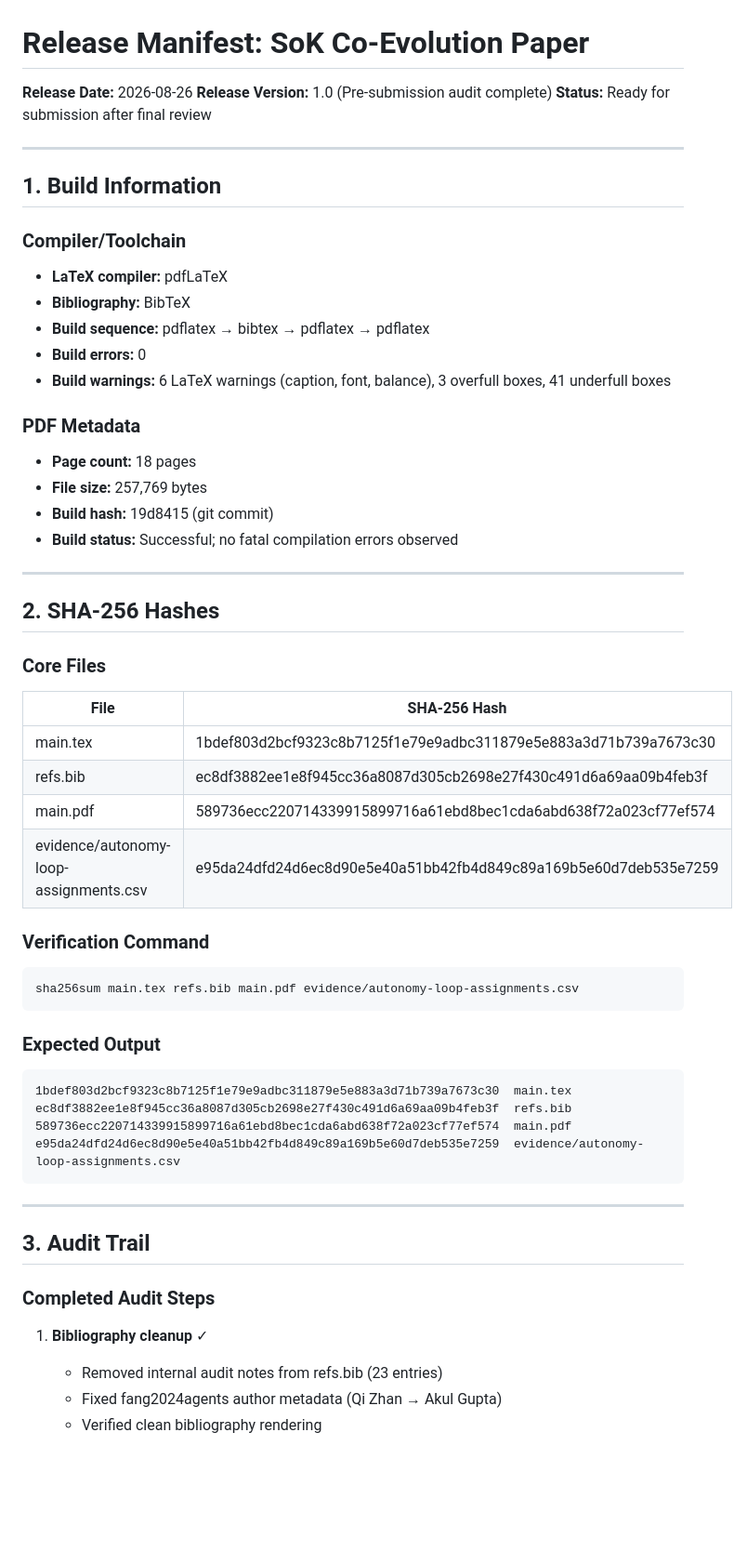
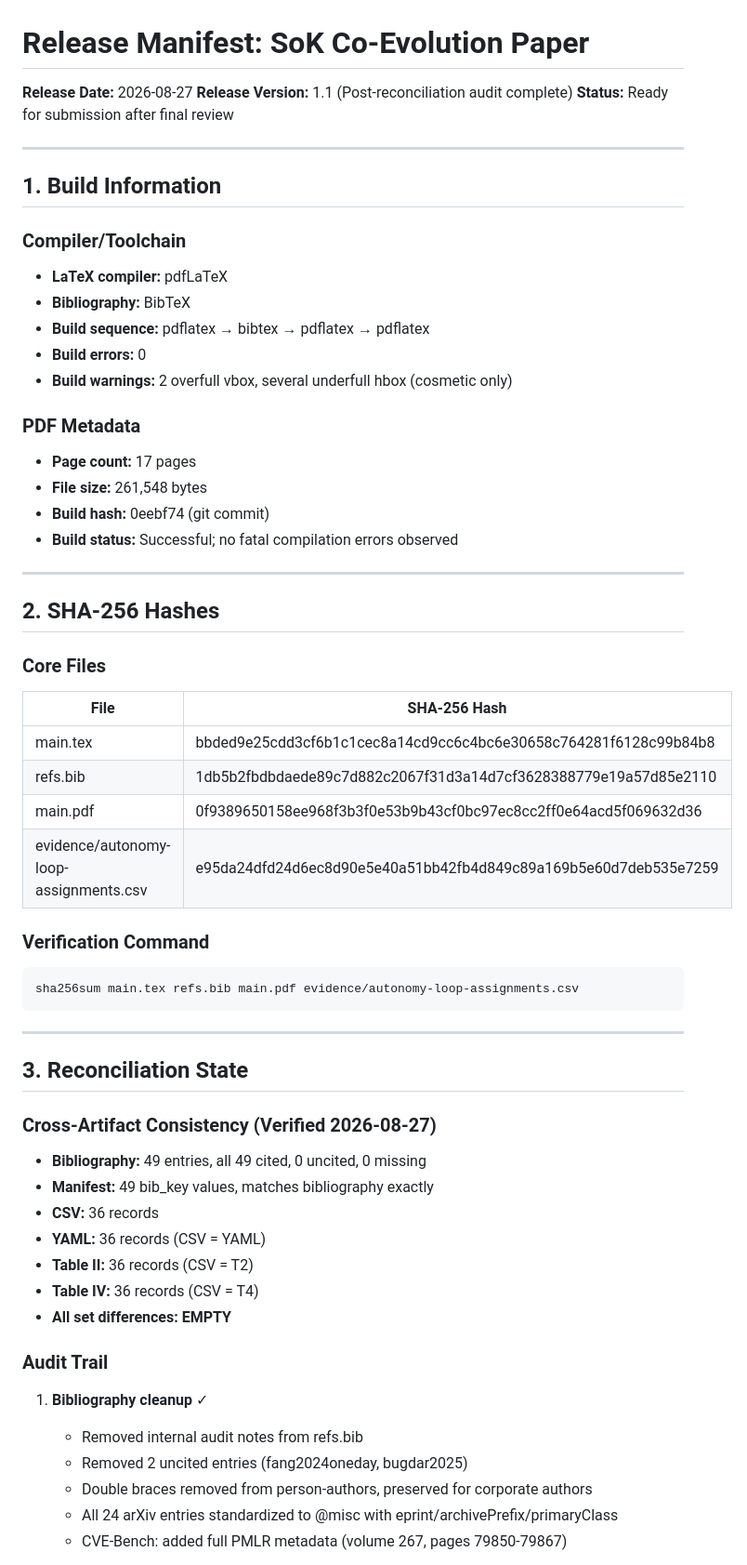
Before and after one commit to Nixon-H/The-Red-Queen-Runs-on-LLMs, a Markdown page: RELEASE_MANIFEST.md, the part around one of its changes. Shown at 93% size. GitHub-like rendering; blank space fills up the shorter version.

````diff
--- a/RELEASE_MANIFEST.md
+++ b/RELEASE_MANIFEST.md
@@ -1,7 +1,7 @@
 # Release Manifest: SoK Co-Evolution Paper
 
-**Release Date:** 2026-08-26
-**Release Version:** 1.0 (Pre-submission audit complete)
+**Release Date:** 2026-08-27
+**Release Version:** 1.1 (Post-reconciliation audit complete)
 **Status:** Ready for submission after final review
 
 ---
@@ -13,12 +13,12 @@
 - **Bibliography:** BibTeX
 - **Build sequence:** pdflatex → bibtex → pdflatex → pdflatex
 - **Build errors:** 0
-- **Build warnings:** 6 LaTeX warnings (caption, font, balance), 3 overfull boxes, 41 underfull boxes
+- **Build warnings:** 2 overfull vbox, several underfull hbox (cosmetic only)
 
 ### PDF Metadata
-- **Page count:** 18 pages
-- **File size:** 257,769 bytes
-- **Build hash:** 19d8415 (git commit)
+- **Page count:** 17 pages
+- **File size:** 261,548 bytes
+- **Build hash:** 0eebf74 (git commit)
 - **Build status:** Successful; no fatal compilation errors observed
 
 ---
@@ -28,9 +28,9 @@
 ### Core Files
 | File | SHA-256 Hash |
 |------|--------------|
-| main.tex | 1bdef803d2bcf9323c8b7125f1e79e9adbc311879e5e883a3d71b739a7673c30 |
-| refs.bib | ec8df3882ee1e8f945cc36a8087d305cb2698e27f430c491d6a69aa09b4feb3f |
-| main.pdf | 589736ecc220714339915899716a61ebd8bec1cda6abd638f72a023cf77ef574 |
+| main.tex | bbded9e25cdd3cf6b1c1cec8a14cd9cc6c4bc6e30658c764281f6128c99b84b8 |
+| refs.bib | 1db5b2fbdbdaede89c7d882c2067f31d3a14d7cf3628388779e19a57d85e2110 |
+| main.pdf | 0f9389650158ee968f3b3f0e53b9b43cf0bc97ec8cc2ff0e64acd5f069632d36 |
 | evidence/autonomy-loop-assignments.csv | e95da24dfd24d6ec8d90e5e40a51bb42fb4d849c89a169b5e60d7deb535e7259 |
 
 ### Verification Command
@@ -38,22 +38,25 @@
 sha256sum main.tex refs.bib main.pdf evidence/autonomy-loop-assignments.csv
 ```
 
-### Expected Output
-```
-1bdef803d2bcf9323c8b7125f1e79e9adbc311879e5e883a3d71b739a7673c30  main.tex
-ec8df3882ee1e8f945cc36a8087d305cb2698e27f430c491d6a69aa09b4feb3f  refs.bib
-589736ecc220714339915899716a61ebd8bec1cda6abd638f72a023cf77ef574  main.pdf
-e95da24dfd24d6ec8d90e5e40a51bb42fb4d849c89a169b5e60d7deb535e7259  evidence/autonomy-loop-assignments.csv
-```
-
 ---
 
-## 3. Audit Trail
+## 3. Reconciliation State
 
-### Completed Audit Steps
+### Cross-Artifact Consistency (Verified 2026-08-27)
+- **Bibliography:** 49 entries, all 49 cited, 0 uncited, 0 missing
+- **Manifest:** 49 bib_key values, matches bibliography exactly
+- **CSV:** 36 records
+- **YAML:** 36 records (CSV = YAML)
+- **Table II:** 36 records (CSV = T2)
+- **Table IV:** 36 records (CSV = T4)
+- **All set differences: EMPTY**
+
+### Audit Trail
 
 1. **Bibliography cleanup** ✓
-   - Removed internal audit notes from refs.bib (23 entries)
-   - Fixed fang2024agents author metadata (Qi Zhan → Akul Gupta)
-   - Verified clean bibliography rendering
+   - Removed internal audit notes from refs.bib
+   - Removed 2 uncited entries (fang2024oneday, bugdar2025)
+   - Double braces removed from person-authors, preserved for corporate authors
+   - All 24 arXiv entries standardized to @misc with eprint/archivePrefix/primaryClass
+   - CVE-Bench: added full PMLR metadata (volume 267, pages 79850-79867)
 
````
Also changed, not shown: other parts of RELEASE_MANIFEST.md (+69 -54 lines).
